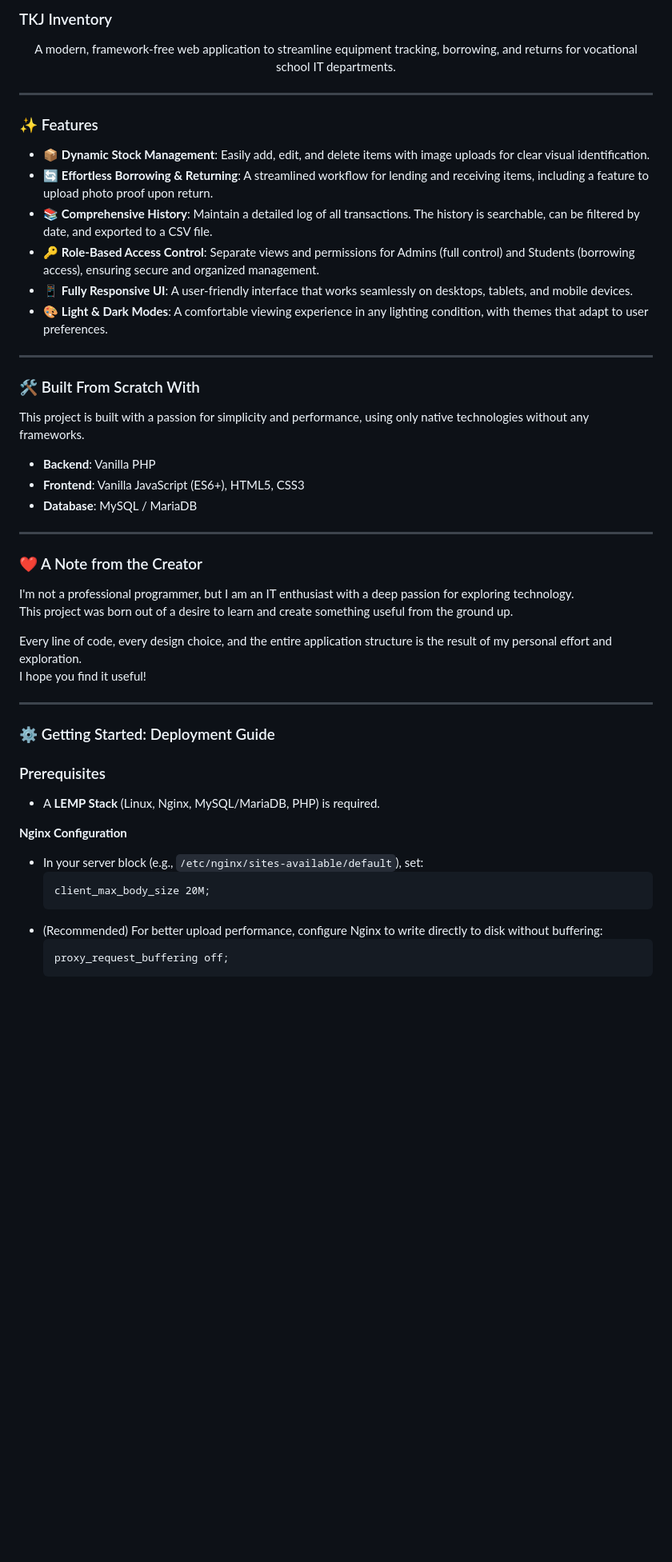
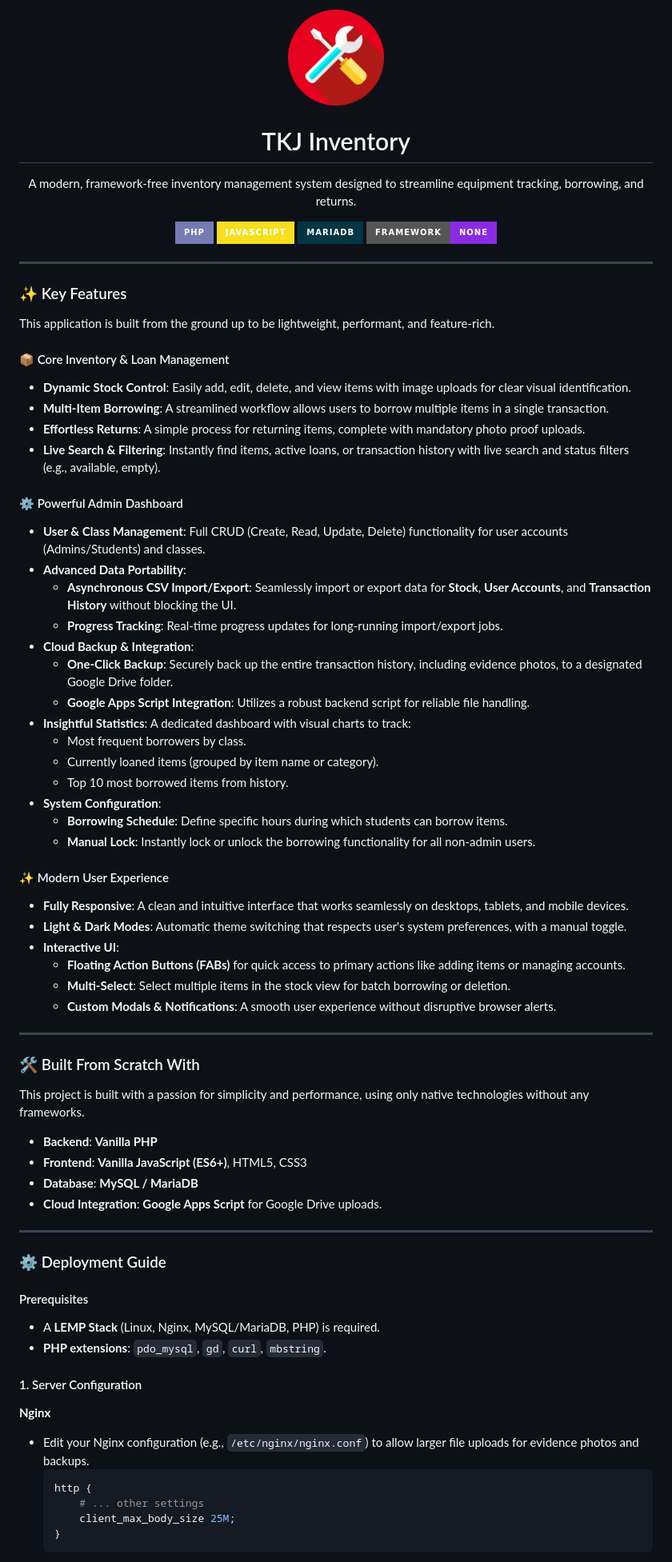
Before and after one commit to tkjskanesga/tkj-inventory, a Markdown page: README.md, the part around one of its changes. Shown at 80% size. GitHub-like rendering; badges without logos; blank space fills up the shorter version.

Commit message:
Revise README for clarity and additional details
Updated README to enhance clarity and structure, added key features, and improved deployment instructions.

````diff
--- a/README.md
+++ b/README.md
@@ -1,19 +1,52 @@
-### TKJ Inventory
-
-<p align="center">
-A modern, framework-free web application to streamline equipment tracking, borrowing, and returns for vocational school IT departments.
-</p>
+<div align="center">
+  <img src="public/assets/favicon/favicon.png" alt="TKJ Inventory Logo" width="120px" />
+  <h1>TKJ Inventory</h1>
+  <p>
+    A modern, framework-free inventory management system designed to streamline equipment tracking, borrowing, and returns.
+  </p>
+  <p>
+    <img src="https://img.shields.io/badge/PHP-777BB4?style=for-the-badge&logo=php&logoColor=white" alt="PHP" />
+    <img src="https://img.shields.io/badge/JavaScript-F7DF1E?style=for-the-badge&logo=javascript&logoColor=black" alt="JavaScript" />
+    <img src="https://img.shields.io/badge/MariaDB-003545?style=for-the-badge&logo=mariadb&logoColor=white" alt="MariaDB" />
+    <img src="https://img.shields.io/badge/framework-none-blueviolet?style=for-the-badge" alt="Framework-Free" />
+  </p>
+</div>
 
 ---
 
-### ✨ Features
+### ✨ Key Features
 
-- 📦 **Dynamic Stock Management**: Easily add, edit, and delete items with image uploads for clear visual identification.
-- 🔄 **Effortless Borrowing & Returning**: A streamlined workflow for lending and receiving items, including a feature to upload photo proof upon return.
-- 📚 **Comprehensive History**: Maintain a detailed log of all transactions. The history is searchable, can be filtered by date, and exported to a CSV file.
-- 🔑 **Role-Based Access Control**: Separate views and permissions for Admins (full control) and Students (borrowing access), ensuring secure and organized management.
-- 📱 **Fully Responsive UI**: A user-friendly interface that works seamlessly on desktops, tablets, and mobile devices.
-- 🎨 **Light & Dark Modes**: A comfortable viewing experience in any lighting condition, with themes that adapt to user preferences.
+This application is built from the ground up to be lightweight, performant, and feature-rich.
+
+#### 📦 Core Inventory & Loan Management
+- **Dynamic Stock Control**: Easily add, edit, delete, and view items with image uploads for clear visual identification.
+- **Multi-Item Borrowing**: A streamlined workflow allows users to borrow multiple items in a single transaction.
+- **Effortless Returns**: A simple process for returning items, complete with mandatory photo proof uploads.
+- **Live Search & Filtering**: Instantly find items, active loans, or transaction history with live search and status filters (e.g., available, empty).
+
+#### ⚙️ Powerful Admin Dashboard
+- **User & Class Management**: Full CRUD (Create, Read, Update, Delete) functionality for user accounts (Admins/Students) and classes.
+- **Advanced Data Portability**:
+    - **Asynchronous CSV Import/Export**: Seamlessly import or export data for **Stock**, **User Accounts**, and **Transaction History** without blocking the UI.
+    - **Progress Tracking**: Real-time progress updates for long-running import/export jobs.
+- **Cloud Backup & Integration**:
+    - **One-Click Backup**: Securely back up the entire transaction history, including evidence photos, to a designated Google Drive folder.
+    - **Google Apps Script Integration**: Utilizes a robust backend script for reliable file handling.
+- **Insightful Statistics**: A dedicated dashboard with visual charts to track:
+    - Most frequent borrowers by class.
+    - Currently loaned items (grouped by item name or category).
+    - Top 10 most borrowed items from history.
+- **System Configuration**:
+    - **Borrowing Schedule**: Define specific hours during which students can borrow items.
+    - **Manual Lock**: Instantly lock or unlock the borrowing functionality for all non-admin users.
+
+#### ✨ Modern User Experience
+- **Fully Responsive**: A clean and intuitive interface that works seamlessly on desktops, tablets, and mobile devices.
+- **Light & Dark Modes**: Automatic theme switching that respects user's system preferences, with a manual toggle.
+- **Interactive UI**:
+    - **Floating Action Buttons (FABs)** for quick access to primary actions like adding items or managing accounts.
+    - **Multi-Select**: Select multiple items in the stock view for batch borrowing or deletion.
+    - **Custom Modals & Notifications**: A smooth user experience without disruptive browser alerts.
 
 ---
 
@@ -21,34 +54,27 @@ A modern, framework-free web application to streamline equipment tracking, borro
 
 This project is built with a passion for simplicity and performance, using only native technologies without any frameworks.
 
-- **Backend**: Vanilla PHP
-- **Frontend**: Vanilla JavaScript (ES6+), HTML5, CSS3
-- **Database**: MySQL / MariaDB
+- **Backend**: **Vanilla PHP**
+- **Frontend**: **Vanilla JavaScript (ES6+)**, HTML5, CSS3
+- **Database**: **MySQL / MariaDB**
+- **Cloud Integration**: **Google Apps Script** for Google Drive uploads.
 
 ---
 
-### ❤️ A Note from the Creator
+### ⚙️ Deployment Guide
 
-I'm not a professional programmer, but I am an IT enthusiast with a deep passion for exploring technology.
-This project was born out of a desire to learn and create something useful from the ground up.
+#### Prerequisites
+- A **LEMP Stack** (Linux, Nginx, MySQL/MariaDB, PHP) is required.
+- **PHP extensions**: `pdo_mysql`, `gd`, `curl`, `mbstring`.
 
-Every line of code, every design choice, and the entire application structure is the result of my personal effort and exploration.
-I hope you find it useful!
+#### 1. Server Configuration
 
----
-
-### ⚙️ Getting Started: Deployment Guide
-
-### Prerequisites
-- A **LEMP Stack** (Linux, Nginx, MySQL/MariaDB, PHP) is required.
-
-**Nginx Configuration**
-- In your server block (e.g., `/etc/nginx/sites-available/default`), set:
-  ```
-  client_max_body_size 20M;
-  ```
-- (Recommended) For better upload performance, configure Nginx to write directly to disk without buffering:
-  ```
-  proxy_request_buffering off;
+**Nginx**
+- Edit your Nginx configuration (e.g., `/etc/nginx/nginx.conf`) to allow larger file uploads for evidence photos and backups.
+  ```nginx
+  http {
+      # ... other settings
+      client_max_body_size 25M;
+  }
   ```
 
````
Also changed, not shown: other parts of README.md (+45 -17 lines).
